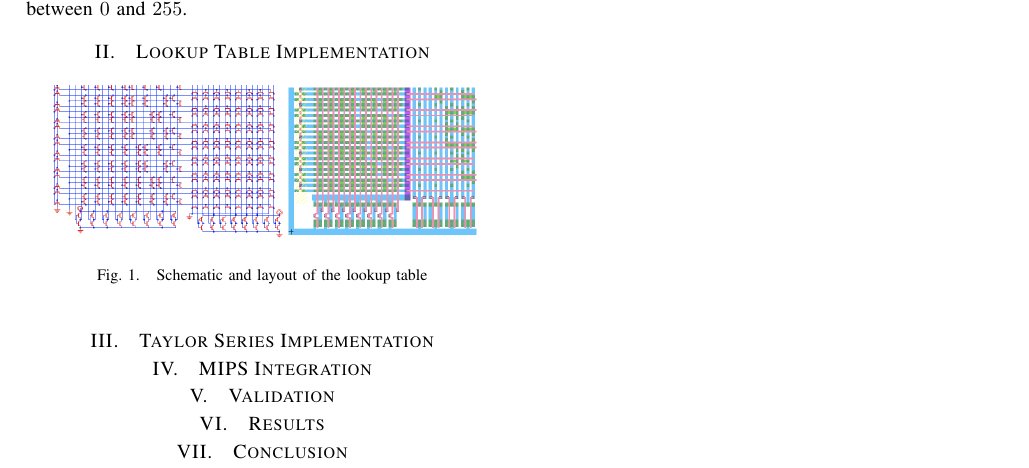
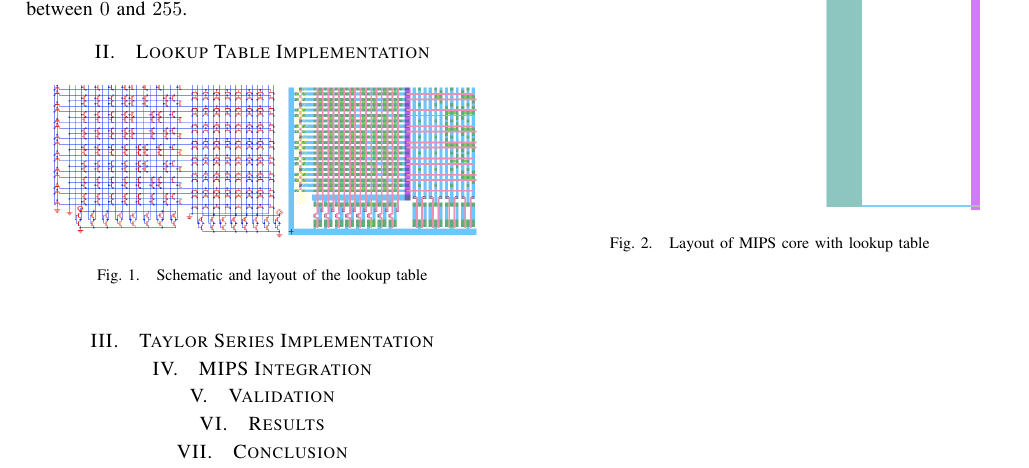
Before and after one commit to payom/sine, a LaTeX paper (report.tex): part of the page, cut so that both start at the same text. Compiled offline with pdfLaTeX.

Commit message:
Add figure for layout of MIPS core with LUT

```diff
--- a/report.tex
+++ b/report.tex
@@ -55,6 +55,13 @@ respectively. These ranges are discretized to an integer between $0$ and $255$.
 \label{lut}
 \end{figure}
 
+\begin{figure}[h]
+\centering
+\includegraphics[width=3in]{mips_lut.png}
+\caption{Layout of MIPS core with lookup table}
+\label{mips_lut}
+\end{figure}
+
 \section{Taylor Series Implementation}
 
 \section{MIPS Integration}
```
Also changed, not shown: mips_lut.png (added).
